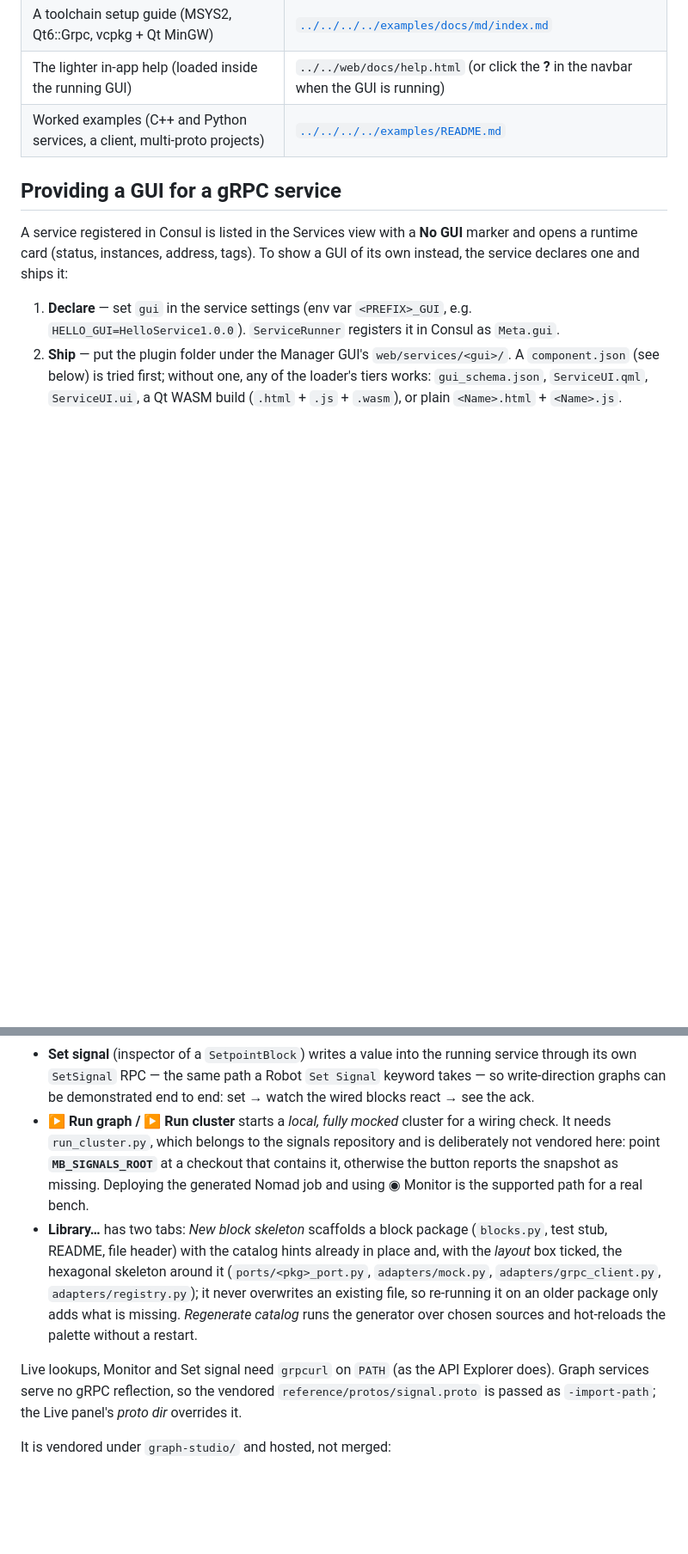
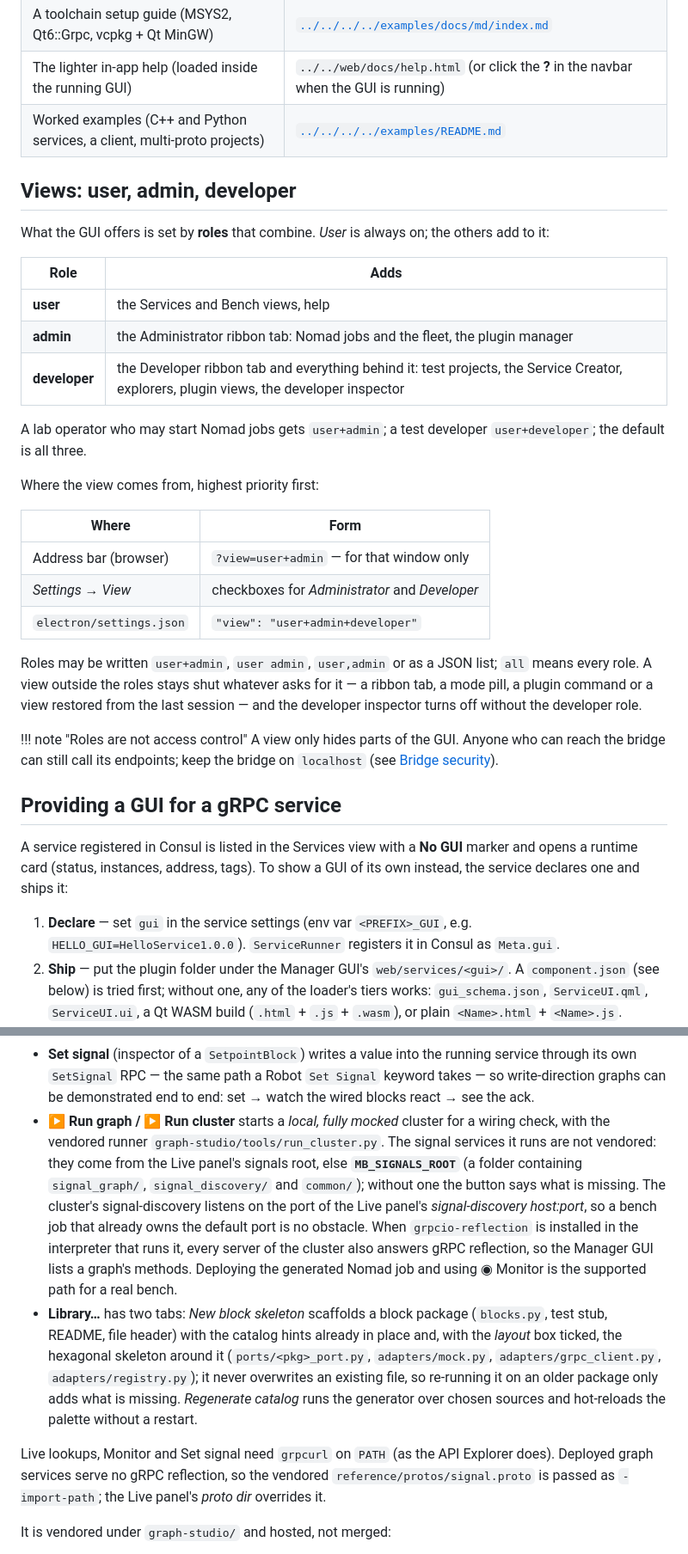
Before and after one commit to test-fullautomation/python-microservice-base, a Markdown page: docs/md/index.md, 2 parts joined by grey strips. Shown at 86% size. Drawn GitHub-style; blank space fills up the shorter version.

```diff
--- a/docs/md/index.md
+++ b/docs/md/index.md
@@ -89,6 +89,39 @@ chamber, the bench signals and the hello service on one stage:
 | A toolchain setup guide (MSYS2, Qt6::Grpc, vcpkg + Qt MinGW) | [`../../../../examples/docs/md/index.md`](../../../../examples/docs/md/index.md) |
 | The lighter in-app help (loaded inside the running GUI) | `../../web/docs/help.html` (or click the **?** in the navbar when the GUI is running) |
 | Worked examples (C++ and Python services, a client, multi-proto projects) | [`../../../../examples/README.md`](../../../../examples/README.md) |
+
+## Views: user, admin, developer
+
+What the GUI offers is set by **roles** that combine. *User* is always on;
+the others add to it:
+
+| Role | Adds |
+|---|---|
+| **user** | the Services and Bench views, help |
+| **admin** | the Administrator ribbon tab: Nomad jobs and the fleet, the plugin manager |
+| **developer** | the Developer ribbon tab and everything behind it: test projects, the Service Creator, explorers, plugin views, the developer inspector |
+
+A lab operator who may start Nomad jobs gets `user+admin`; a test developer
+`user+developer`; the default is all three.
+
+Where the view comes from, highest priority first:
+
+| Where | Form |
+|---|---|
+| Address bar (browser) | `?view=user+admin` — for that window only |
+| *Settings → View* | checkboxes for *Administrator* and *Developer* |
+| `electron/settings.json` | `"view": "user+admin+developer"` |
+
+Roles may be written `user+admin`, `user admin`, `user,admin` or as a JSON
+list; `all` means every role. A view outside the roles stays shut whatever
+asks for it — a ribbon tab, a mode pill, a plugin command or a view
+restored from the last session — and the developer inspector turns off
+without the developer role.
+
+!!! note "Roles are not access control"
+    A view only hides parts of the GUI. Anyone who can reach the bridge can
+    still call its endpoints; keep the bridge on `localhost` (see
+    [Bridge security](#bridge-security-allowed-origins)).
 
 ## Providing a GUI for a gRPC service
 
@@ -671,11 +731,16 @@ library:
   `Set Signal` keyword takes — so write-direction graphs can be demonstrated
   end to end: set → watch the wired blocks react → see the ack.
 - **▶ Run graph / ▶ Run cluster** starts a *local, fully mocked* cluster for
-  a wiring check. It needs `run_cluster.py`, which belongs to the signals
-  repository and is deliberately not vendored here: point
-  **`MB_SIGNALS_ROOT`** at a checkout that contains it, otherwise the button
-  reports the snapshot as missing. Deploying the generated Nomad job and
-  using ◉ Monitor is the supported path for a real bench.
+  a wiring check, with the vendored runner `graph-studio/tools/run_cluster.py`.
+  The signal services it runs are not vendored: they come from the Live
+  panel's signals root, else **`MB_SIGNALS_ROOT`** (a folder containing
+  `signal_graph/`, `signal_discovery/` and `common/`); without one the button
+  says what is missing. The cluster's signal-discovery listens on the port
+  of the Live panel's *signal-discovery host:port*, so a bench job that
+  already owns the default port is no obstacle. When `grpcio-reflection` is
+  installed in the interpreter that runs it, every server of the cluster
+  also answers gRPC reflection, so the Manager GUI lists a graph's methods. Deploying the generated Nomad job
+  and using ◉ Monitor is the supported path for a real bench.
 - **Library…** has two tabs: *New block skeleton* scaffolds a block package
   (`blocks.py`, test stub, README, file header) with the catalog hints
   already in place and, with the *layout* box ticked, the hexagonal skeleton
@@ -686,7 +751,7 @@ library:
   hot-reloads the palette without a restart.
 
 Live lookups, Monitor and Set signal need `grpcurl` on `PATH` (as the API
-Explorer does). Graph services serve no gRPC reflection, so the vendored
+Explorer does). Deployed graph services serve no gRPC reflection, so the vendored
 `reference/protos/signal.proto` is passed as `-import-path`; the Live panel's
 *proto dir* overrides it.
 
```
Also changed, not shown: other parts of docs/md/index.md (+29 -2 lines).
